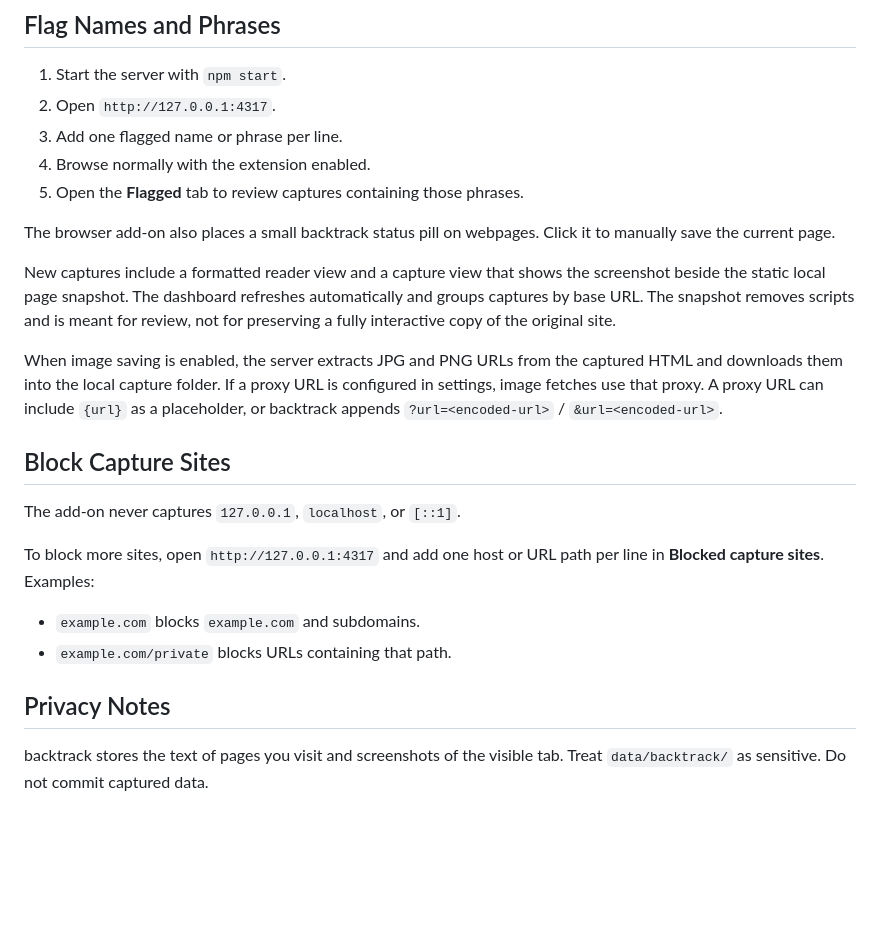
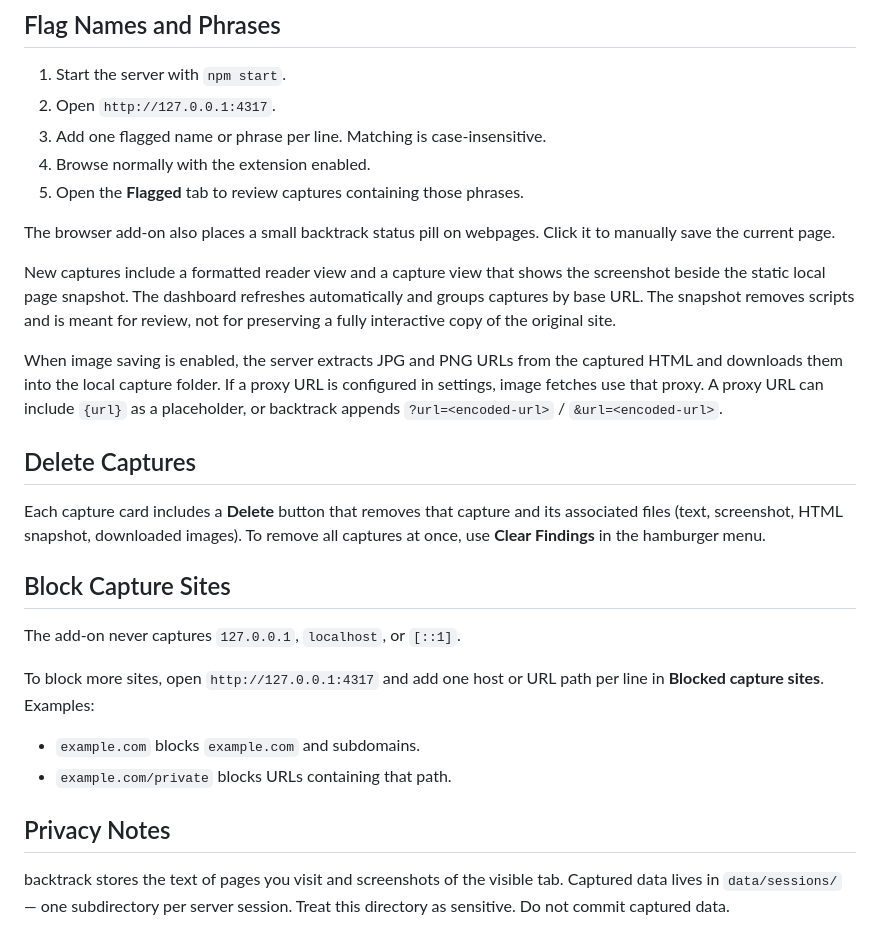
Before and after one commit to 0x4rk0/backtrack, a Markdown page: README.md, the part around one of its changes. Rendered like a GitHub page; blank space fills up the shorter version.

```diff
--- a/README.md
+++ b/README.md
@@ -71,7 +79,7 @@ Use `BACKTRACK_DEBUG=full` instead of `1` to print full page text and screenshot
 
 1. Start the server with `npm start`.
 2. Open `http://127.0.0.1:4317`.
-3. Add one flagged name or phrase per line.
+3. Add one flagged name or phrase per line. Matching is case-insensitive.
 4. Browse normally with the extension enabled.
 5. Open the **Flagged** tab to review captures containing those phrases.
 
@@ -80,6 +88,10 @@ The browser add-on also places a small backtrack status pill on webpages. Click
 New captures include a formatted reader view and a capture view that shows the screenshot beside the static local page snapshot. The dashboard refreshes automatically and groups captures by base URL. The snapshot removes scripts and is meant for review, not for preserving a fully interactive copy of the original site.
 
 When image saving is enabled, the server extracts JPG and PNG URLs from the captured HTML and downloads them into the local capture folder. If a proxy URL is configured in settings, image fetches use that proxy. A proxy URL can include `{url}` as a placeholder, or backtrack appends `?url=<encoded-url>` / `&url=<encoded-url>`.
+
+## Delete Captures
+
+Each capture card includes a **Delete** button that removes that capture and its associated files (text, screenshot, HTML snapshot, downloaded images). To remove all captures at once, use **Clear Findings** in the hamburger menu.
 
 ## Block Capture Sites
 
@@ -92,4 +104,4 @@ To block more sites, open `http://127.0.0.1:4317` and add one host or URL path p
 
 ## Privacy Notes
 
-backtrack stores the text of pages you visit and screenshots of the visible tab. Treat `data/backtrack/` as sensitive. Do not commit captured data.
+backtrack stores the text of pages you visit and screenshots of the visible tab. Captured data lives in `data/sessions/` — one subdirectory per server session. Treat this directory as sensitive. Do not commit captured data.
```
Also changed, not shown: other parts of README.md (+16 -8 lines), INSTALL.md (+17 -17 lines).
